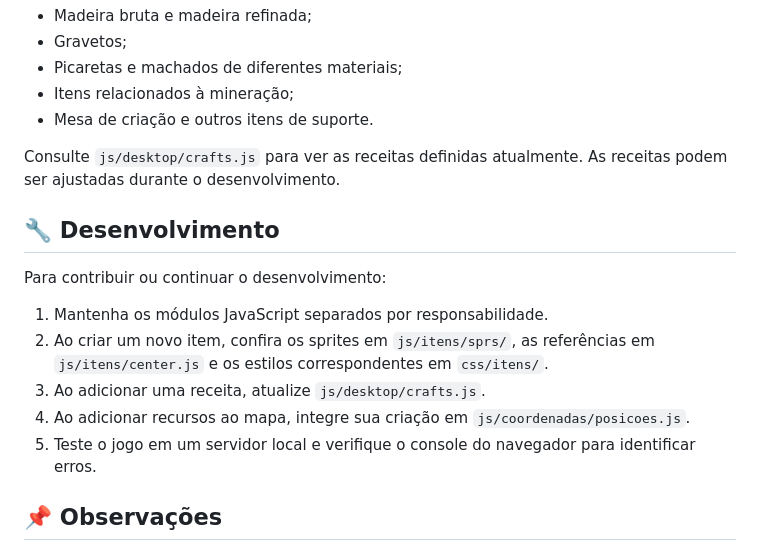
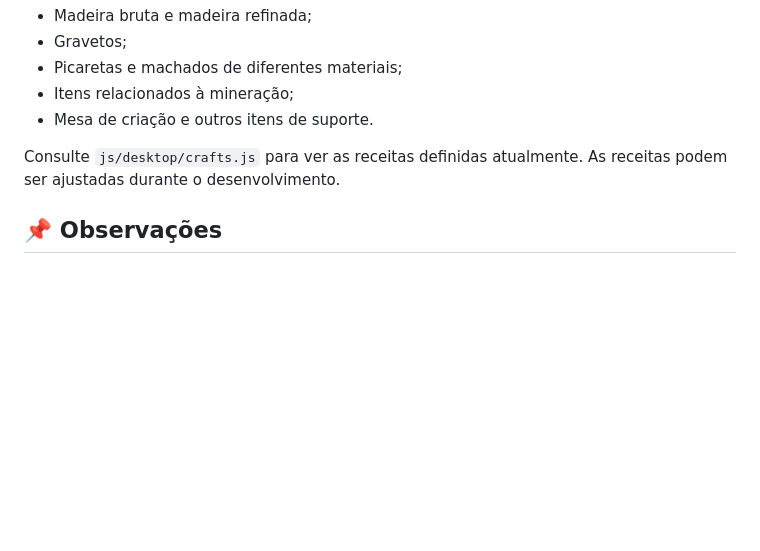
Before and after one commit to GabrielNV-dev/jogo, a Markdown page: README.md, the part around the change. Rendered like a GitHub page; blank space fills up the shorter version.

```diff
--- a/README.md
+++ b/README.md
@@ -175,20 +175,6 @@ coletados. Entre as categorias implementadas estão:
 Consulte `js/desktop/crafts.js` para ver as receitas definidas
 atualmente. As receitas podem ser ajustadas durante o desenvolvimento.
 
-## 🔧 Desenvolvimento
-
-Para contribuir ou continuar o desenvolvimento:
-
-1.  Mantenha os módulos JavaScript separados por responsabilidade.
-2.  Ao criar um novo item, confira os sprites em `js/itens/sprs/`, as
-    referências em `js/itens/center.js` e os estilos correspondentes em
-    `css/itens/`.
-3.  Ao adicionar uma receita, atualize `js/desktop/crafts.js`.
-4.  Ao adicionar recursos ao mapa, integre sua criação em
-    `js/coordenadas/posicoes.js`.
-5.  Teste o jogo em um servidor local e verifique o console do navegador
-    para identificar erros.
-
 ## 📌 Observações
 
 -   Este projeto é uma experiência independente inspirada em mecânicas
```
